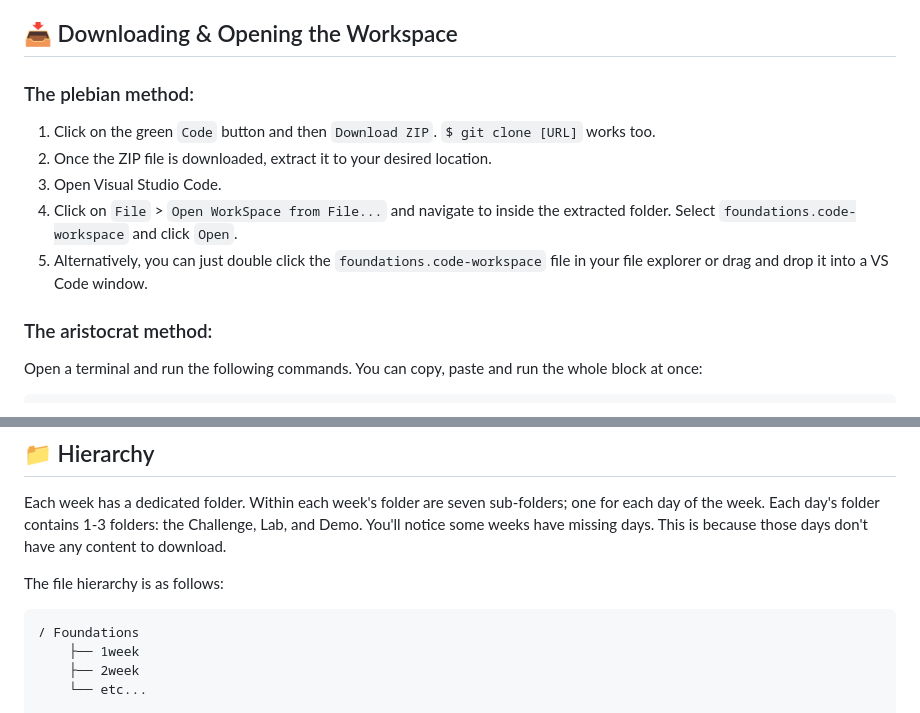
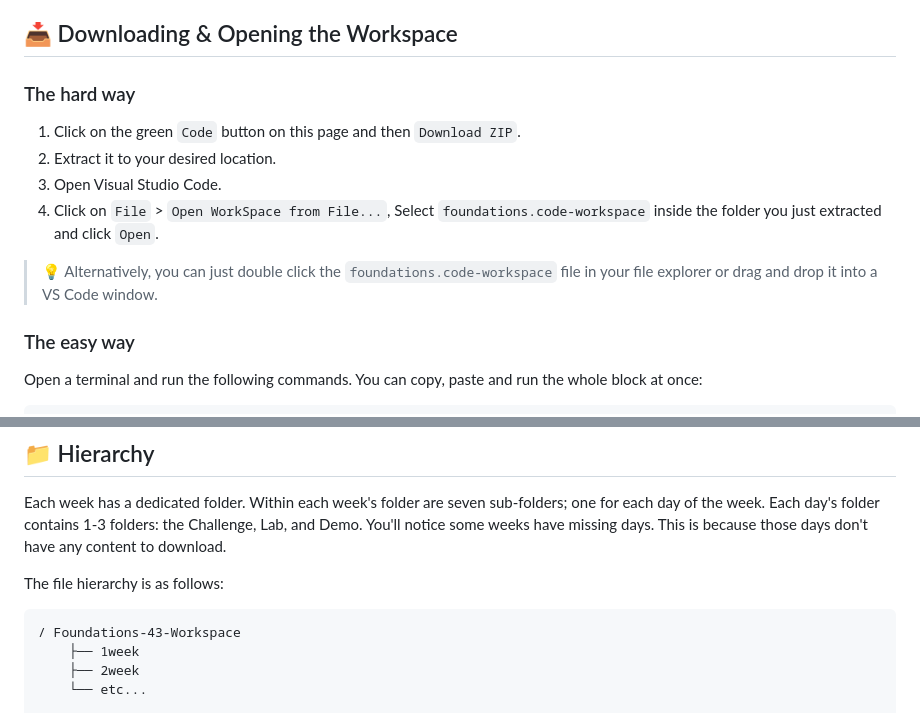
Before and after one commit to djankies/foundations-43-workspace, a Markdown page: README.md, 2 parts joined by grey strips. Rendered like a GitHub page.

Commit message:
Update workspace setup instructions

````diff
--- a/README.md
+++ b/README.md
@@ -12,15 +12,16 @@ In the context of this repository, the workspace contains all the daily coding c
 
 ## 📥 Downloading & Opening the Workspace
 
-### The plebian method:
+### The hard way
 
-1. Click on the green `Code` button and then `Download ZIP`. `$ git clone [URL]` works too.
-2. Once the ZIP file is downloaded, extract it to your desired location.
+1. Click on the green `Code` button on this page and then `Download ZIP`.
+2. Extract it to your desired location.
 3. Open Visual Studio Code.
-4. Click on `File` > `Open WorkSpace from File...` and navigate to inside the extracted folder. Select `foundations.code-workspace` and click `Open`.
-5. Alternatively, you can just double click the `foundations.code-workspace` file in your file explorer or drag and drop it into a VS Code window.
+4. Click on `File` > `Open WorkSpace from File...`, Select `foundations.code-workspace` inside the folder you just extracted and click `Open`.
 
-### The aristocrat method:
+> 💡 Alternatively, you can just double click the `foundations.code-workspace` file in your file explorer or drag and drop it into a VS Code window.
+
+### The easy way
 
 Open a terminal and run the following commands. You can copy, paste and run the whole block at once:
 
@@ -82,7 +83,7 @@ Each week has a dedicated folder. Within each week's folder are seven sub-folder
 The file hierarchy is as follows:
 
 ``` plaintext
-/ Foundations
+/ Foundations-43-Workspace
     ├── 1week
     ├── 2week
     └── etc...
````
